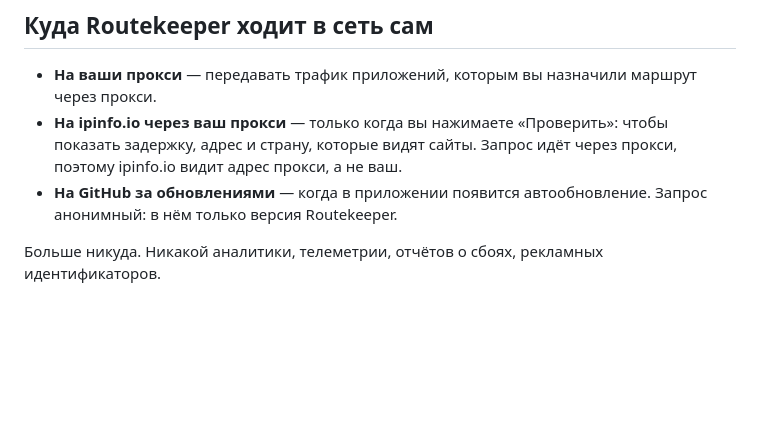
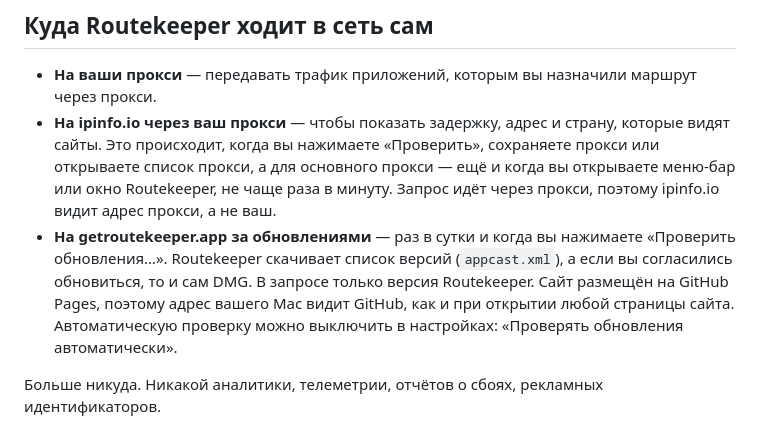
Before and after one commit to ilyabazhenov/routekeeper, a Markdown page: docs/privacy.md, the part around the change. GitHub-like rendering; blank space fills up the shorter version.

Commit message:
Privacy: describe update checks and when the proxy IP check runs

```diff
--- a/docs/privacy.md
+++ b/docs/privacy.md
@@ -36,11 +36,19 @@
 
 - **На ваши прокси** — передавать трафик приложений, которым вы назначили
   маршрут через прокси.
-- **На ipinfo.io через ваш прокси** — только когда вы нажимаете «Проверить»:
-  чтобы показать задержку, адрес и страну, которые видят сайты. Запрос идёт
-  через прокси, поэтому ipinfo.io видит адрес прокси, а не ваш.
-- **На GitHub за обновлениями** — когда в приложении появится автообновление.
-  Запрос анонимный: в нём только версия Routekeeper.
+- **На ipinfo.io через ваш прокси** — чтобы показать задержку, адрес
+  и страну, которые видят сайты. Это происходит, когда вы нажимаете
+  «Проверить», сохраняете прокси или открываете список прокси, а для
+  основного прокси — ещё и когда вы открываете меню-бар или окно
+  Routekeeper, не чаще раза в минуту. Запрос идёт через прокси, поэтому
+  ipinfo.io видит адрес прокси, а не ваш.
+- **На getroutekeeper.app за обновлениями** — раз в сутки и когда
+  вы нажимаете «Проверить обновления…». Routekeeper скачивает список
+  версий (`appcast.xml`), а если вы согласились обновиться, то и сам DMG.
+  В запросе только версия Routekeeper. Сайт размещён на GitHub Pages,
+  поэтому адрес вашего Mac видит GitHub, как и при открытии любой страницы
+  сайта. Автоматическую проверку можно выключить в настройках: «Проверять
+  обновления автоматически».
 
 Больше никуда. Никакой аналитики, телеметрии, отчётов о сбоях,
 рекламных идентификаторов.
```
